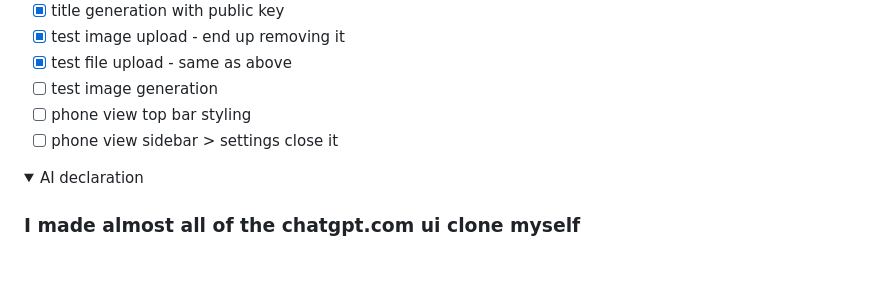
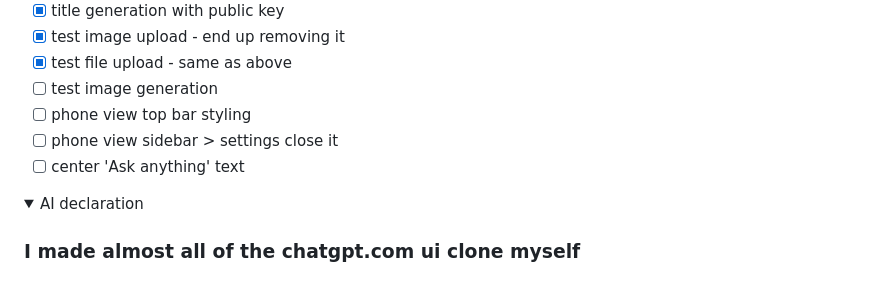
Before and after one commit to MatthiasLubbertsen/HatGPT, a Markdown page: README.md, the part around the change. Drawn GitHub-style; folded sections open.

Commit message:
readme update styling

```diff
--- a/README.md
+++ b/README.md
@@ -64,6 +64,7 @@ to let BrowserSync reload the page for you at `http://localhost:3001`
 - [ ] test image generation
 - [ ] phone view top bar styling
 - [ ] phone view sidebar > settings close it
+- [ ] center 'Ask anything' text
 
 <details>
 <summary>AI declaration</summary>
```
